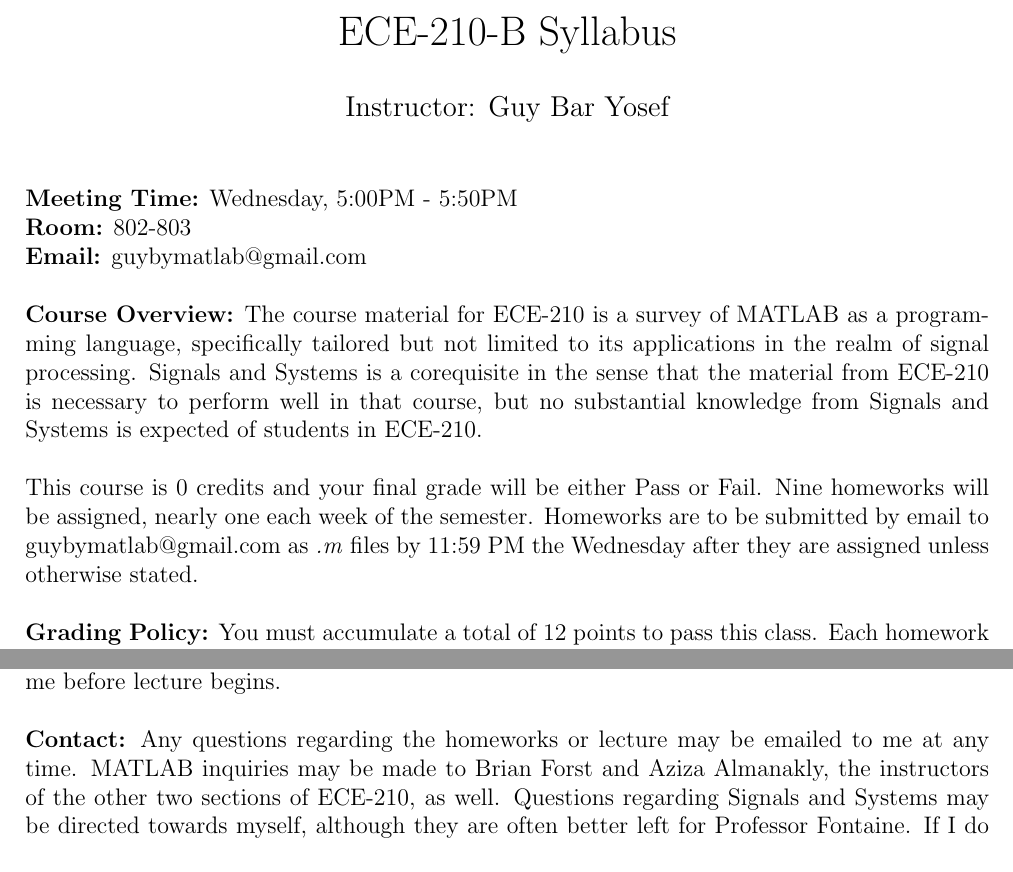
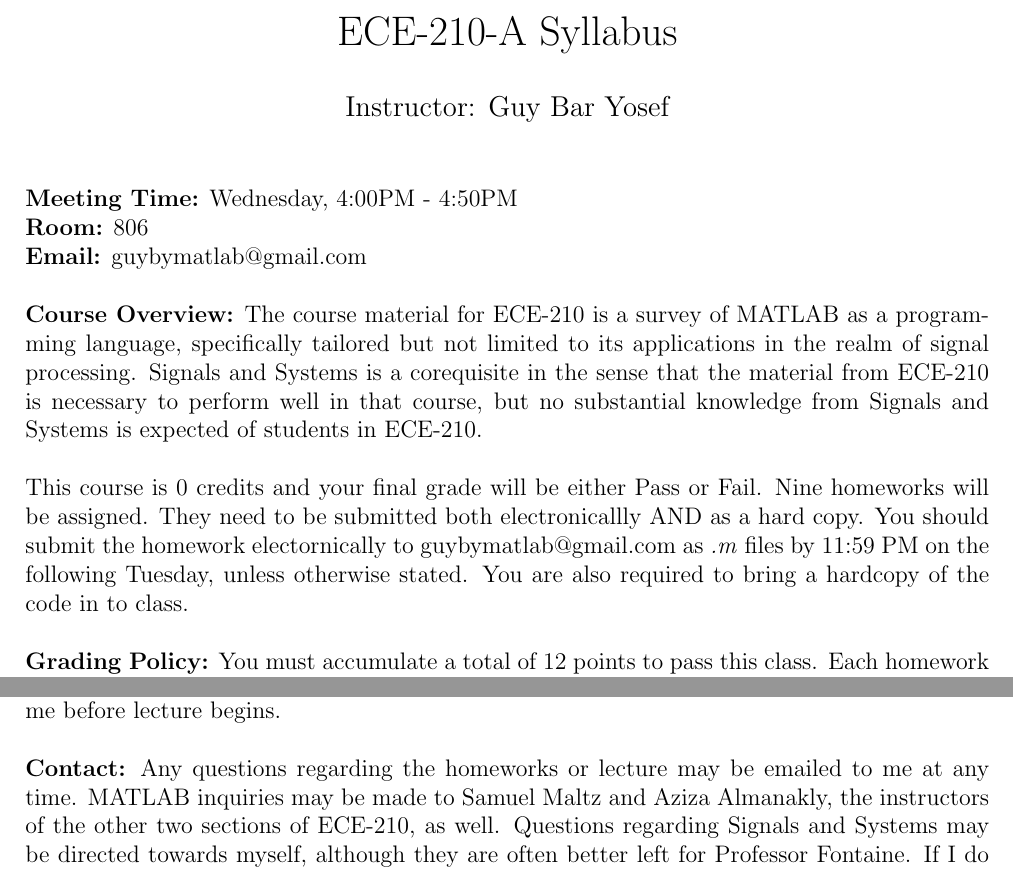
Before and after one commit to guybaryosef/ECE210-materials, a LaTeX document (syllabus/guy_syllabus.tex): two parts of the page, joined at a grey line, cut so that both start at the same text. Compiled offline with pdfLaTeX.

Commit message:
adding week 1 material.

```diff
--- a/syllabus/guy_syllabus.tex
+++ b/syllabus/guy_syllabus.tex
@@ -13,13 +13,13 @@
 
 \pagenumbering{gobble}
 
-\title{ECE-210-B Syllabus}
+\title{ECE-210-A Syllabus}
 \date{}
 \author{Instructor: Guy Bar Yosef}
 \maketitle
 
-\textbf{Meeting Time:} Wednesday, 5:00PM - 5:50PM \\
-\textbf{Room:} 802-803 \\
+\textbf{Meeting Time:} Wednesday, 4:00PM - 4:50PM \\
+\textbf{Room:} 806 \\
 \textbf{Email:} guybymatlab@gmail.com \\
 
 \textbf{Course Overview:}
@@ -31,9 +31,12 @@ from ECE-210 is necessary to perform well in that course, but no substantial
 knowledge from Signals and Systems is expected of students in ECE-210. \\
 
 This course is 0 credits and your final grade will be either Pass or Fail.
-Nine homeworks will be assigned, nearly one each week of the semester.
-Homeworks are to be submitted by email to guybymatlab@gmail.com as \textit{.m}
-files by 11:59 PM the Wednesday after they are assigned unless otherwise stated.\\
+Nine homeworks will be assigned.
+They need to be submitted both electronicallly AND as a hard copy.
+You should submit the homework electornically to guybymatlab@gmail.com as
+\textit{.m} files by 11:59 PM on the following Tuesday, unless otherwise stated.
+You are also required to bring a hardcopy of the code in to class.
+\\
 
 \textbf{Grading Policy:}
 You must accumulate a total of 12 points to pass this class.
@@ -64,7 +67,7 @@ If you must be absent for any reason, please email me before lecture begins. \\
 \textbf{Contact:}
 Any questions regarding the homeworks or lecture may be emailed
 to me at any time.
-MATLAB inquiries may be made to Brian Forst and Aziza Almanakly,
+MATLAB inquiries may be made to Samuel Maltz and Aziza Almanakly,
 the instructors of the other two sections of ECE-210, as well.
 % Face-to-face tutoring may be offered through the Electrical
 % Engineering department, appointments for which can be made by emailing me.
```
Also changed, not shown: homeworks/hw1/hw1.tex (+4 -3 lines), homeworks/hw1/hw1.pdf, syllabus/guy_syllabus.pdf.
